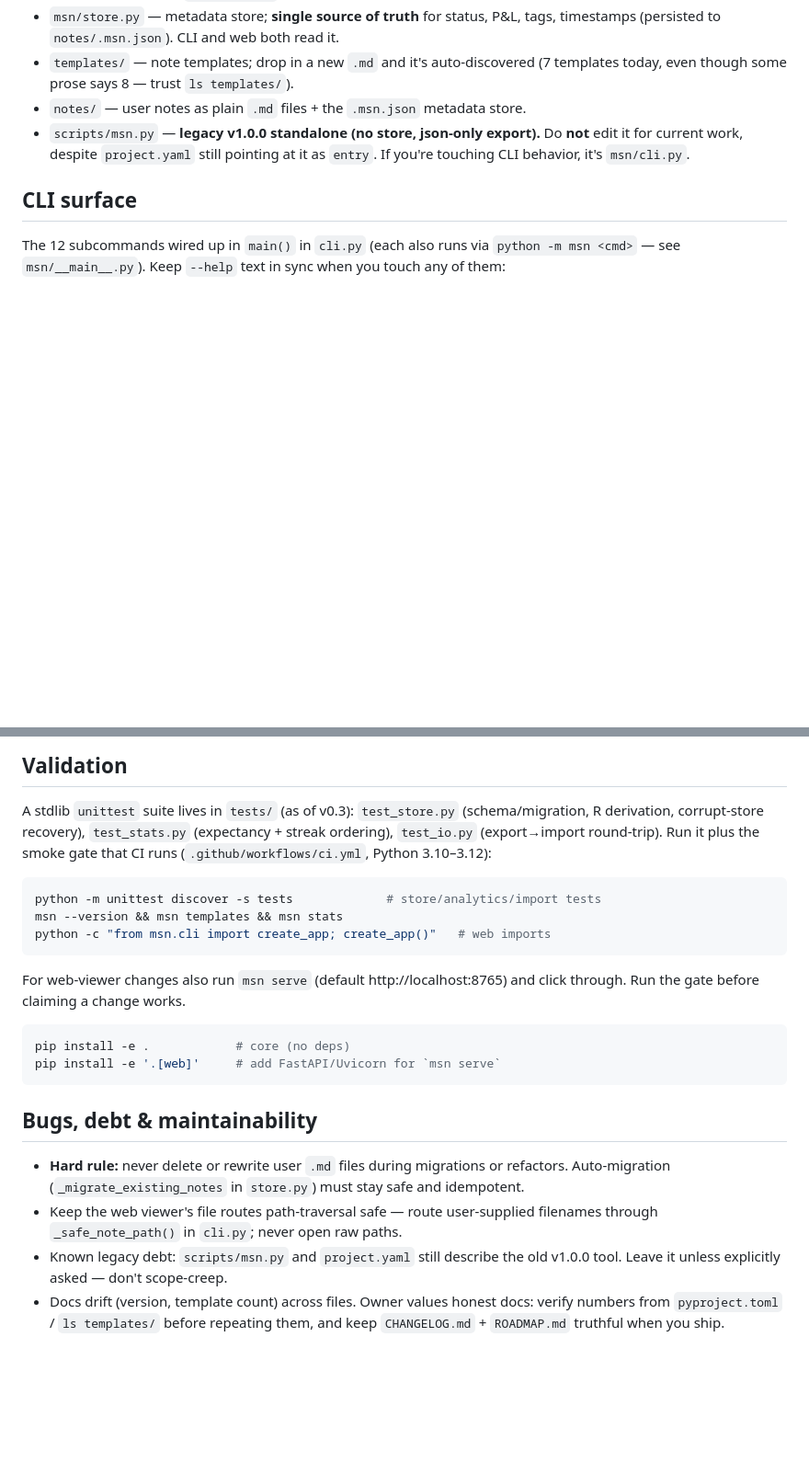
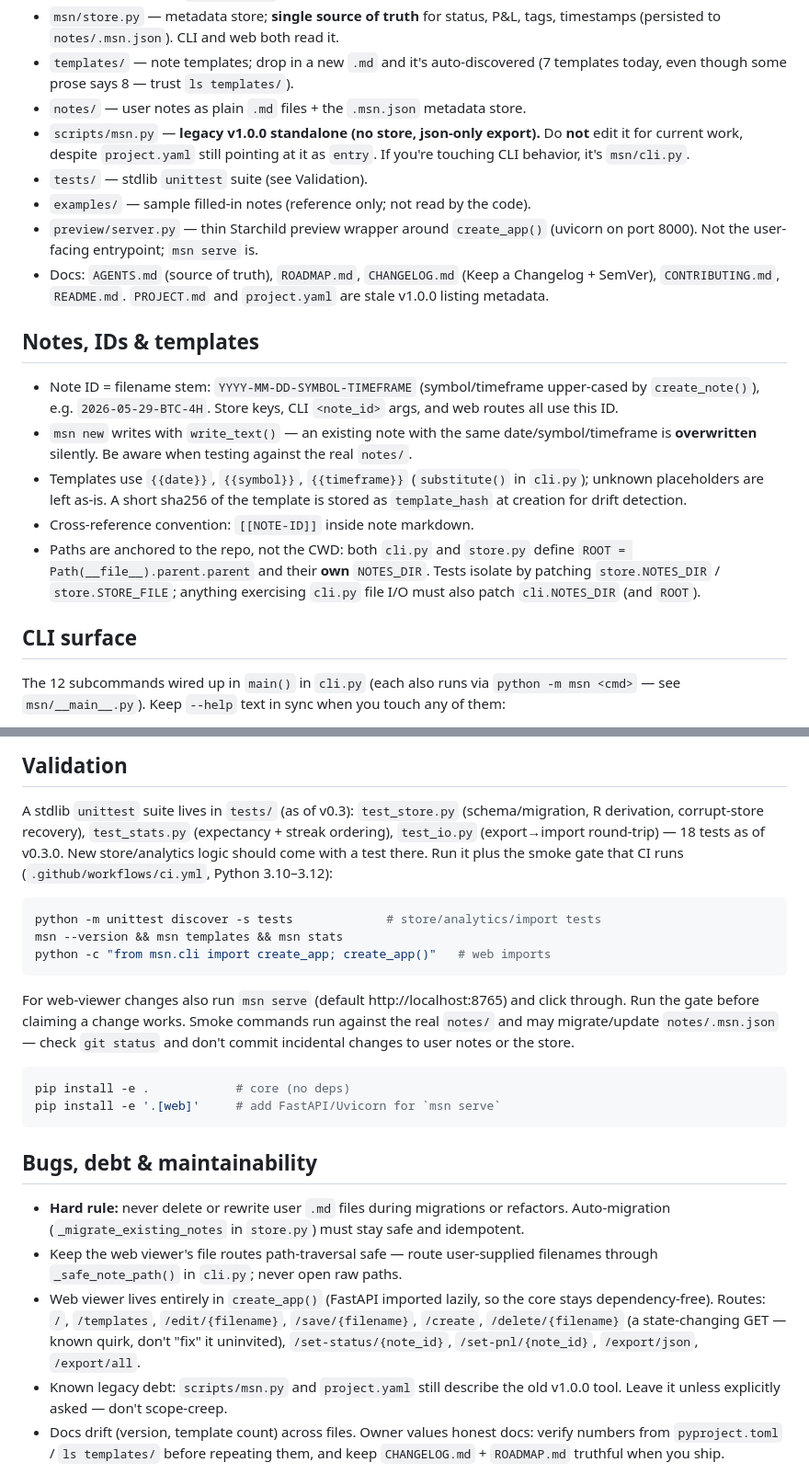
Before and after one commit to WalterMustang/market-structure-notes, a Markdown page: CLAUDE.md, 2 parts joined by grey strips. Shown at 92% size. Rendered like a GitHub page; blank space fills up the shorter version.

Commit message:
docs: refresh CLAUDE.md with note-ID, path, test-isolation and web-route traps
Co-Authored-By: Claude Opus 5.5 <noreply@anthropic.com>
Claude-Session: https://claude.ai/code/session_01LEECaWVLNPGN2azyPL9Why

````diff
--- a/CLAUDE.md
+++ b/CLAUDE.md
@@ -25,6 +25,30 @@ Local-first, pure-stdlib core, Python ≥3.10. Current version: 0.3.0 (verify in
 - `scripts/msn.py` — **legacy v1.0.0 standalone (no store, json-only export).**
   Do **not** edit it for current work, despite `project.yaml` still pointing at
   it as `entry`. If you're touching CLI behavior, it's `msn/cli.py`.
+- `tests/` — stdlib `unittest` suite (see Validation).
+- `examples/` — sample filled-in notes (reference only; not read by the code).
+- `preview/server.py` — thin Starchild preview wrapper around `create_app()`
+  (uvicorn on port 8000). Not the user-facing entrypoint; `msn serve` is.
+- Docs: `AGENTS.md` (source of truth), `ROADMAP.md`, `CHANGELOG.md` (Keep a
+  Changelog + SemVer), `CONTRIBUTING.md`, `README.md`. `PROJECT.md` and
+  `project.yaml` are stale v1.0.0 listing metadata.
+
+## Notes, IDs & templates
+
+- Note ID = filename stem: `YYYY-MM-DD-SYMBOL-TIMEFRAME` (symbol/timeframe
+  upper-cased by `create_note()`), e.g. `2026-05-29-BTC-4H`. Store keys, CLI
+  `<note_id>` args, and web routes all use this ID.
+- `msn new` writes with `write_text()` — an existing note with the same
+  date/symbol/timeframe is **overwritten** silently. Be aware when testing
+  against the real `notes/`.
+- Templates use `{{date}}`, `{{symbol}}`, `{{timeframe}}` (`substitute()` in
+  `cli.py`); unknown placeholders are left as-is. A short sha256 of the template
+  is stored as `template_hash` at creation for drift detection.
+- Cross-reference convention: `[[NOTE-ID]]` inside note markdown.
+- Paths are anchored to the repo, not the CWD: both `cli.py` and `store.py`
+  define `ROOT = Path(__file__).parent.parent` and their **own** `NOTES_DIR`.
+  Tests isolate by patching `store.NOTES_DIR` / `store.STORE_FILE`; anything
+  exercising `cli.py` file I/O must also patch `cli.NOTES_DIR` (and `ROOT`).
 
 ## CLI surface
 
@@ -75,7 +99,8 @@ you touch any of them:
 
 A stdlib `unittest` suite lives in `tests/` (as of v0.3): `test_store.py`
 (schema/migration, R derivation, corrupt-store recovery), `test_stats.py`
-(expectancy + streak ordering), `test_io.py` (export→import round-trip). Run it
+(expectancy + streak ordering), `test_io.py` (export→import round-trip) — 18
+tests as of v0.3.0. New store/analytics logic should come with a test there. Run it
 plus the smoke gate that CI runs (`.github/workflows/ci.yml`, Python 3.10–3.12):
 
 ```bash
@@ -85,7 +110,9 @@ python -c "from msn.cli import create_app; create_app()"   # web imports
 ```
 
 For web-viewer changes also run `msn serve` (default http://localhost:8765) and
-click through. Run the gate before claiming a change works.
+click through. Run the gate before claiming a change works. Smoke commands run
+against the real `notes/` and may migrate/update `notes/.msn.json` — check
+`git status` and don't commit incidental changes to user notes or the store.
 
 ```bash
 pip install -e .            # core (no deps)
@@ -99,6 +126,11 @@ pip install -e '.[web]'     # add FastAPI/Uvicorn for `msn serve`
   safe and idempotent.
 - Keep the web viewer's file routes path-traversal safe — route user-supplied
   filenames through `_safe_note_path()` in `cli.py`; never open raw paths.
+- Web viewer lives entirely in `create_app()` (FastAPI imported lazily, so the
+  core stays dependency-free). Routes: `/`, `/templates`, `/edit/{filename}`,
+  `/save/{filename}`, `/create`, `/delete/{filename}` (a state-changing GET —
+  known quirk, don't "fix" it uninvited), `/set-status/{note_id}`,
+  `/set-pnl/{note_id}`, `/export/json`, `/export/all`.
 - Known legacy debt: `scripts/msn.py` and `project.yaml` still describe the old
   v1.0.0 tool. Leave it unless explicitly asked — don't scope-creep.
 - Docs drift (version, template count) across files. Owner values honest docs:
````
